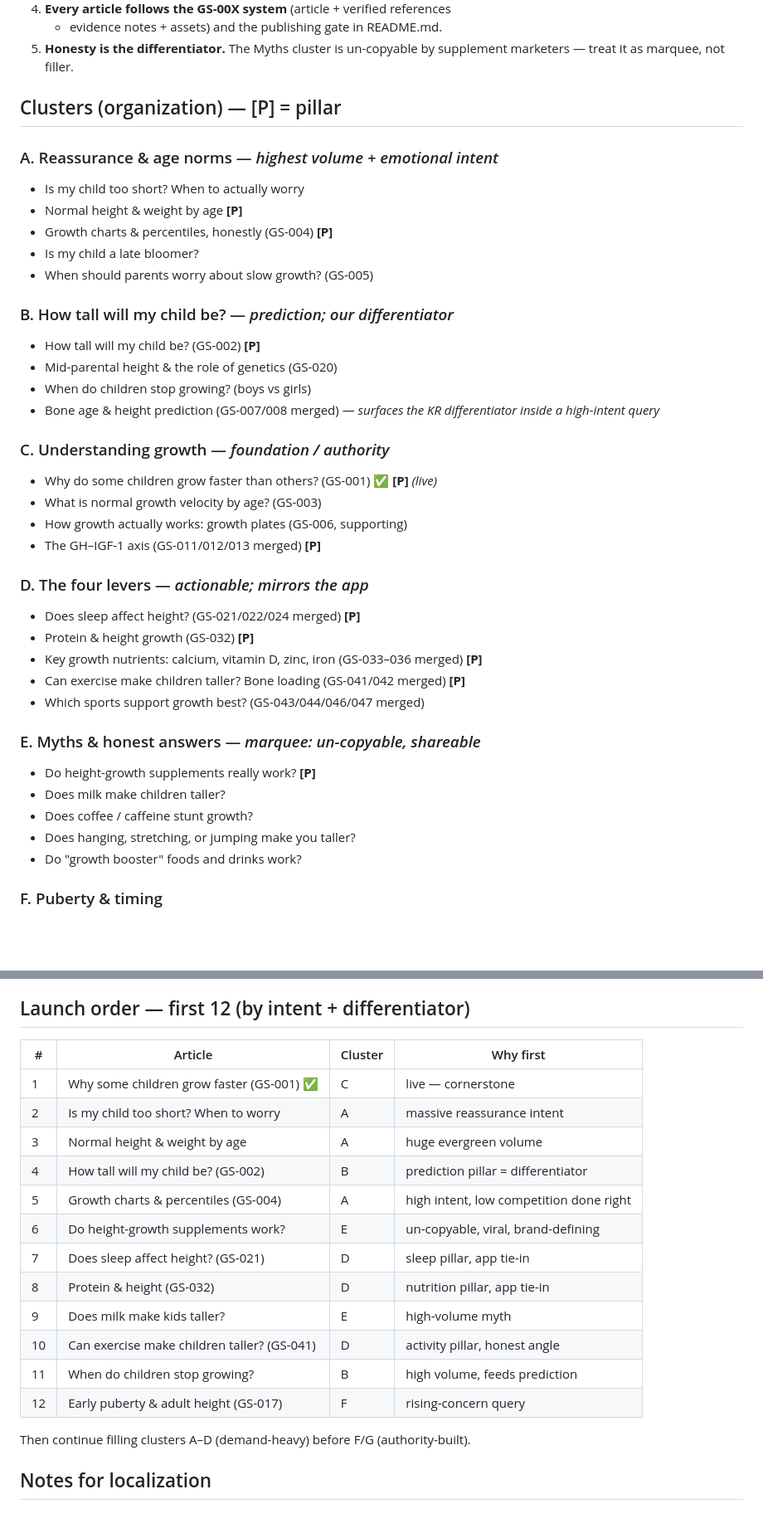
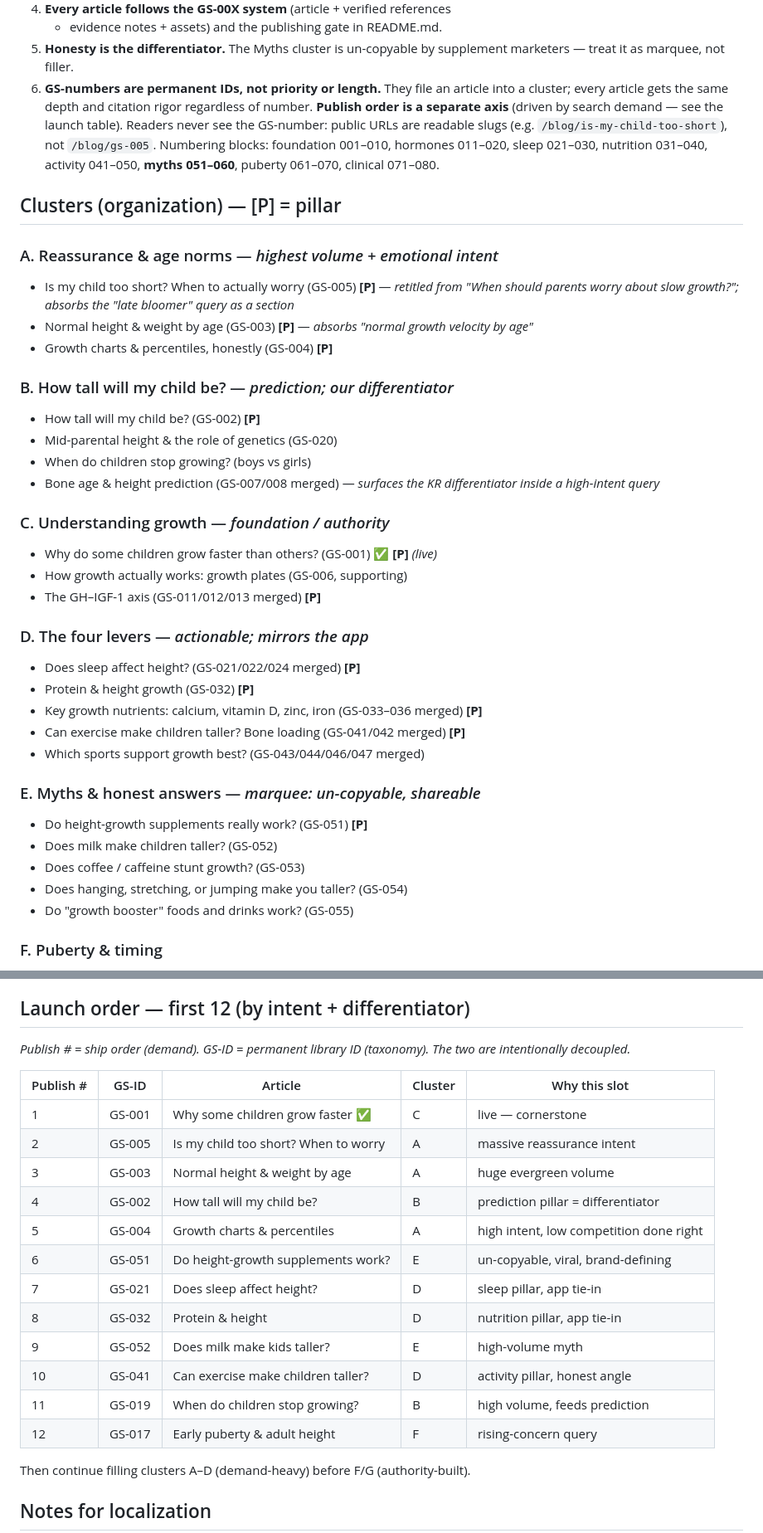
Before and after one commit to cheetahokok-sudo/growsense, a Markdown page: content/ROADMAP.md, 2 parts joined by grey strips. Shown at 83% size. Drawn GitHub-style; blank space fills up the shorter version.

Commit message:
Roadmap: pin GS-IDs + publish-order axis; add Myths cluster numbering (051-055)
Co-Authored-By: Claude Fable 5 <noreply@anthropic.com>

```diff
--- a/content/ROADMAP.md
+++ b/content/ROADMAP.md
@@ -19,15 +19,24 @@ search compounds over several years.
    + evidence notes + assets) and the publishing gate in README.md.
 5. **Honesty is the differentiator.** The Myths cluster is un-copyable by
    supplement marketers — treat it as marquee, not filler.
+6. **GS-numbers are permanent IDs, not priority or length.** They file an
+   article into a cluster; every article gets the same depth and citation
+   rigor regardless of number. **Publish order is a separate axis** (driven by
+   search demand — see the launch table). Readers never see the GS-number:
+   public URLs are readable slugs (e.g. `/blog/is-my-child-too-short`), not
+   `/blog/gs-005`. Numbering blocks: foundation 001–010, hormones 011–020,
+   sleep 021–030, nutrition 031–040, activity 041–050, **myths 051–060**,
+   puberty 061–070, clinical 071–080.
 
 ## Clusters (organization) — [P] = pillar
 
 ### A. Reassurance & age norms — *highest volume + emotional intent*
-- Is my child too short? When to actually worry
-- Normal height &amp; weight by age **[P]**
+- Is my child too short? When to actually worry (GS-005) **[P]**
+  — *retitled from "When should parents worry about slow growth?"; absorbs the
+  "late bloomer" query as a section*
+- Normal height &amp; weight by age (GS-003) **[P]** — *absorbs "normal growth
+  velocity by age"*
 - Growth charts &amp; percentiles, honestly (GS-004) **[P]**
-- Is my child a late bloomer?
-- When should parents worry about slow growth? (GS-005)
 
 ### B. How tall will my child be? — *prediction; our differentiator*
 - How tall will my child be? (GS-002) **[P]**
@@ -38,7 +47,6 @@ search compounds over several years.
 
 ### C. Understanding growth — *foundation / authority*
 - Why do some children grow faster than others? (GS-001) ✅ **[P]** *(live)*
-- What is normal growth velocity by age? (GS-003)
 - How growth actually works: growth plates (GS-006, supporting)
 - The GH–IGF-1 axis (GS-011/012/013 merged) **[P]**
 
@@ -50,11 +58,11 @@ search compounds over several years.
 - Which sports support growth best? (GS-043/044/046/047 merged)
 
 ### E. Myths &amp; honest answers — *marquee: un-copyable, shareable*
-- Do height-growth supplements really work? **[P]**
-- Does milk make children taller?
-- Does coffee / caffeine stunt growth?
-- Does hanging, stretching, or jumping make you taller?
-- Do "growth booster" foods and drinks work?
+- Do height-growth supplements really work? (GS-051) **[P]**
+- Does milk make children taller? (GS-052)
+- Does coffee / caffeine stunt growth? (GS-053)
+- Does hanging, stretching, or jumping make you taller? (GS-054)
+- Do "growth booster" foods and drinks work? (GS-055)
 
 ### F. Puberty &amp; timing
 - Puberty &amp; the growth spurt (GS-016) **[P]**
@@ -71,20 +79,23 @@ search compounds over several years.
 
 ## Launch order — first 12 (by intent + differentiator)
 
-| # | Article | Cluster | Why first |
-|---|---------|---------|-----------|
-| 1 | Why some children grow faster (GS-001) ✅ | C | live — cornerstone |
-| 2 | Is my child too short? When to worry | A | massive reassurance intent |
-| 3 | Normal height &amp; weight by age | A | huge evergreen volume |
-| 4 | How tall will my child be? (GS-002) | B | prediction pillar = differentiator |
-| 5 | Growth charts &amp; percentiles (GS-004) | A | high intent, low competition done right |
-| 6 | Do height-growth supplements work? | E | un-copyable, viral, brand-defining |
-| 7 | Does sleep affect height? (GS-021) | D | sleep pillar, app tie-in |
-| 8 | Protein &amp; height (GS-032) | D | nutrition pillar, app tie-in |
-| 9 | Does milk make kids taller? | E | high-volume myth |
-| 10 | Can exercise make children taller? (GS-041) | D | activity pillar, honest angle |
-| 11 | When do children stop growing? | B | high volume, feeds prediction |
-| 12 | Early puberty &amp; adult height (GS-017) | F | rising-concern query |
+*Publish # = ship order (demand). GS-ID = permanent library ID (taxonomy).
+The two are intentionally decoupled.*
+
+| Publish # | GS-ID | Article | Cluster | Why this slot |
+|---|---|---------|---------|-----------|
+| 1 | GS-001 | Why some children grow faster ✅ | C | live — cornerstone |
+| 2 | GS-005 | Is my child too short? When to worry | A | massive reassurance intent |
+| 3 | GS-003 | Normal height &amp; weight by age | A | huge evergreen volume |
+| 4 | GS-002 | How tall will my child be? | B | prediction pillar = differentiator |
+| 5 | GS-004 | Growth charts &amp; percentiles | A | high intent, low competition done right |
+| 6 | GS-051 | Do height-growth supplements work? | E | un-copyable, viral, brand-defining |
+| 7 | GS-021 | Does sleep affect height? | D | sleep pillar, app tie-in |
+| 8 | GS-032 | Protein &amp; height | D | nutrition pillar, app tie-in |
+| 9 | GS-052 | Does milk make kids taller? | E | high-volume myth |
+| 10 | GS-041 | Can exercise make children taller? | D | activity pillar, honest angle |
+| 11 | GS-019 | When do children stop growing? | B | high volume, feeds prediction |
+| 12 | GS-017 | Early puberty &amp; adult height | F | rising-concern query |
 
 Then continue filling clusters A–D (demand-heavy) before F/G (authority-built).
 
```
